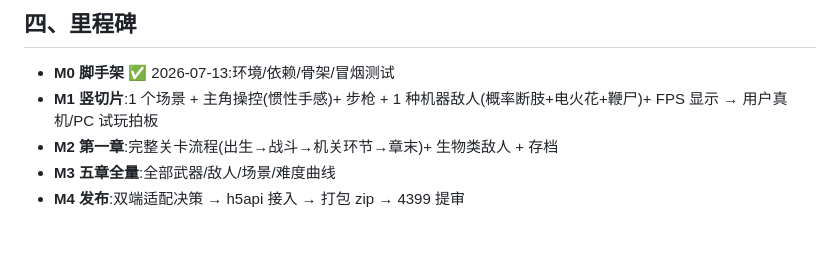
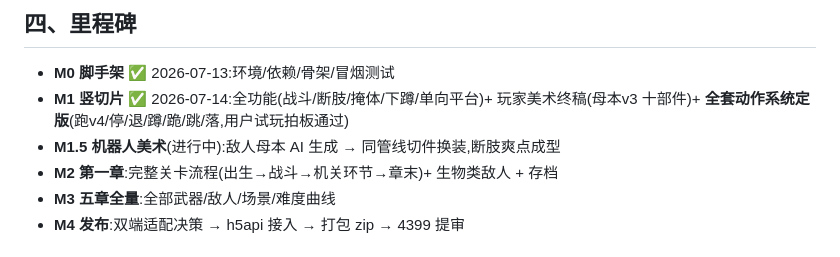
Before and after one commit to jiadazhangment-cell/TimeWarrior-Game, a Markdown page: docs/项目方向与决策.md, the part around the change. Rendered like a GitHub page.

```diff
--- a/docs/项目方向与决策.md
+++ b/docs/项目方向与决策.md
@@ -61,7 +61,8 @@
 
 ## 四、里程碑
 - **M0 脚手架** ✅ 2026-07-13:环境/依赖/骨架/冒烟测试
-- **M1 竖切片**:1 个场景 + 主角操控(惯性手感)+ 步枪 + 1 种机器敌人(概率断肢+电火花+鞭尸)+ FPS 显示 → 用户真机/PC 试玩拍板
+- **M1 竖切片** ✅ 2026-07-14:全功能(战斗/断肢/掩体/下蹲/单向平台)+ 玩家美术终稿(母本v3 十部件)+ **全套动作系统定版**(跑v4/停/退/蹲/跪/跳/落,用户试玩拍板通过)
+- **M1.5 机器人美术**(进行中):敌人母本 AI 生成 → 同管线切件换装,断肢爽点成型
 - **M2 第一章**:完整关卡流程(出生→战斗→机关环节→章末)+ 生物类敌人 + 存档
 - **M3 五章全量**:全部武器/敌人/场景/难度曲线
 - **M4 发布**:双端适配决策 → h5api 接入 → 打包 zip → 4399 提审
```
Also changed, not shown: docs/开发日志.md (+5 -0 lines).
